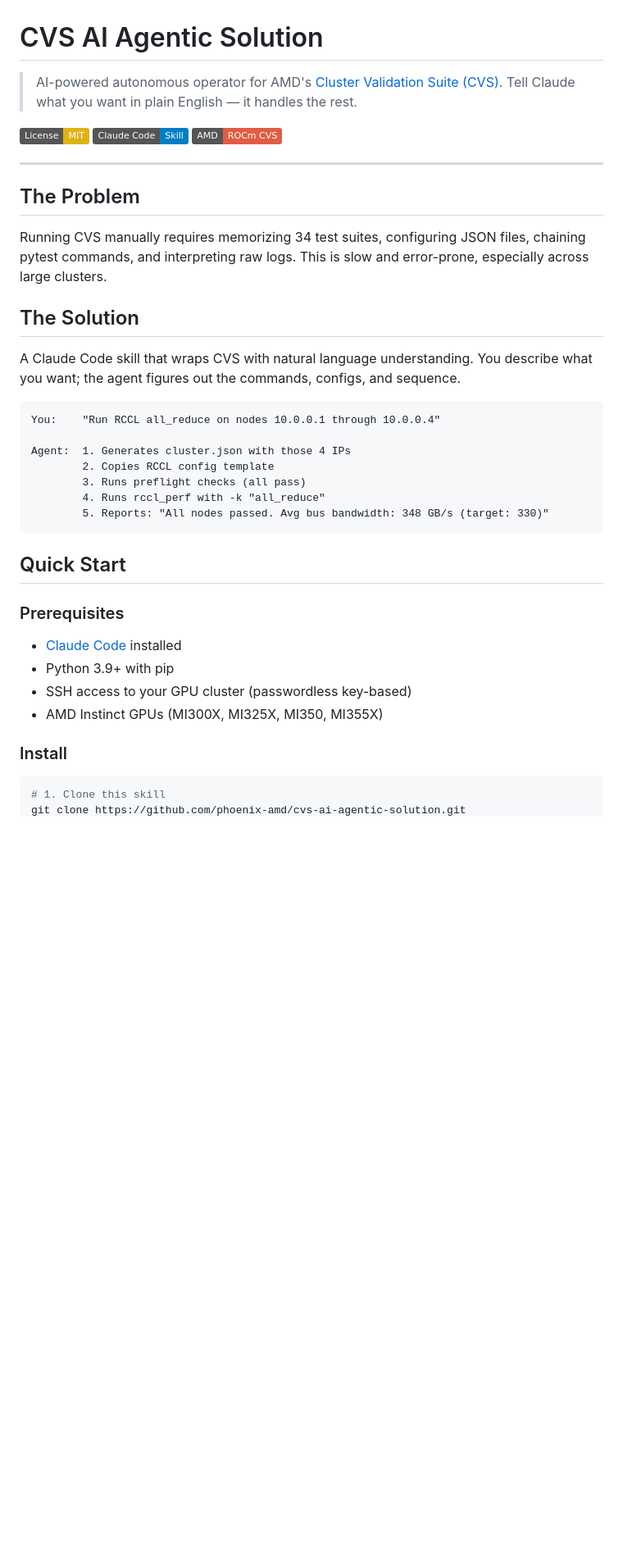
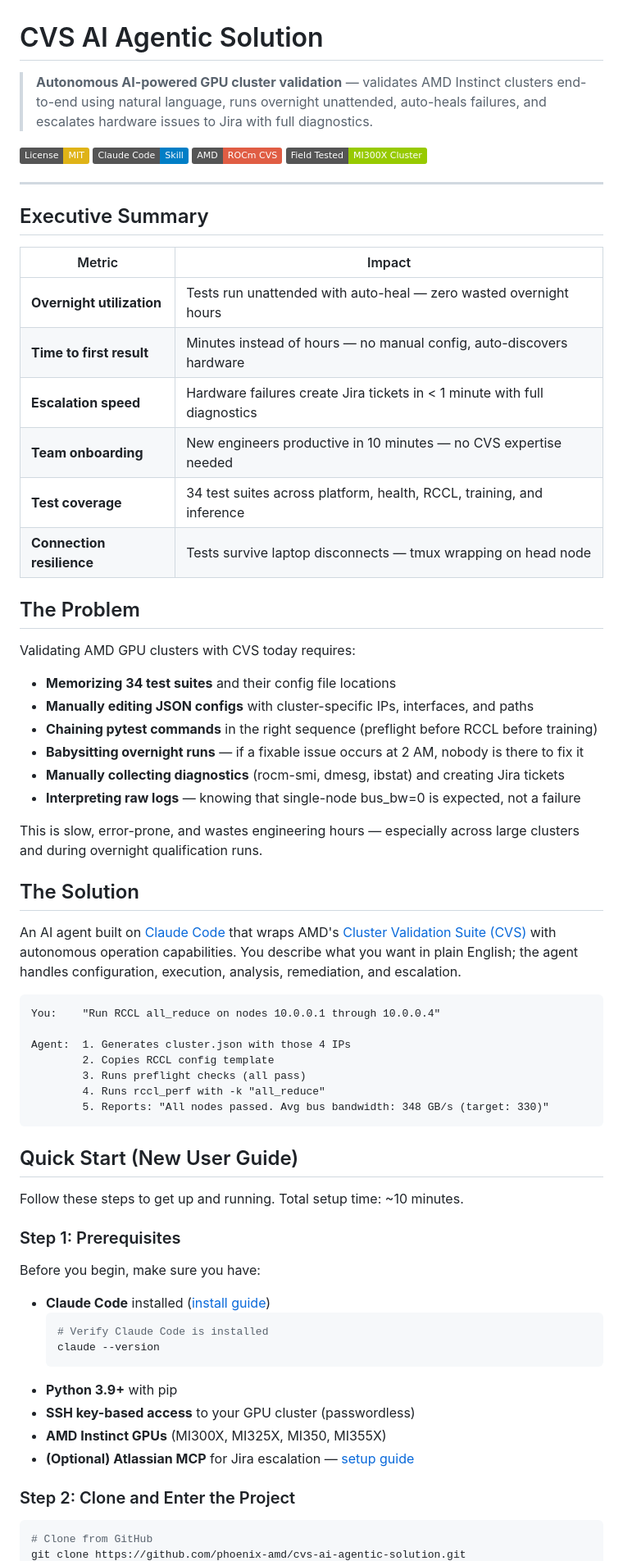
Before and after one commit to phoenix-amd/cvs-ai-agentic-solution, a Markdown page: README.md, the part around one of its changes. Shown at 82% size. Rendered like a GitHub page; badges without logos; blank space fills up the shorter version.

Commit message:
Final polish: executive-ready README, new user guide, Jira close-not-delete rule

````diff
--- a/README.md
+++ b/README.md
@@ -1,21 +1,46 @@
 # CVS AI Agentic Solution
 
-> AI-powered autonomous operator for AMD's [Cluster Validation Suite (CVS)](https://github.com/ROCm/cvs).
-> Tell Claude what you want in plain English — it handles the rest.
+> **Autonomous AI-powered GPU cluster validation** — validates AMD Instinct clusters
+> end-to-end using natural language, runs overnight unattended, auto-heals failures,
+> and escalates hardware issues to Jira with full diagnostics.
 
 [![License: MIT](https://img.shields.io/badge/License-MIT-yellow.svg)](LICENSE)
 [![Claude Code](https://img.shields.io/badge/Claude_Code-Skill-blue.svg)](https://claude.ai/claude-code)
 [![AMD ROCm](https://img.shields.io/badge/AMD-ROCm_CVS-red.svg)](https://github.com/ROCm/cvs)
+[![Field Tested](https://img.shields.io/badge/Field_Tested-MI300X_Cluster-green.svg)](#)
 
 ---
 
+## Executive Summary
+
+| Metric | Impact |
+|--------|--------|
+| **Overnight utilization** | Tests run unattended with auto-heal — zero wasted overnight hours |
+| **Time to first result** | Minutes instead of hours — no manual config, auto-discovers hardware |
+| **Escalation speed** | Hardware failures create Jira tickets in < 1 minute with full diagnostics |
+| **Team onboarding** | New engineers productive in 10 minutes — no CVS expertise needed |
+| **Test coverage** | 34 test suites across platform, health, RCCL, training, and inference |
+| **Connection resilience** | Tests survive laptop disconnects — tmux wrapping on head node |
+
 ## The Problem
 
-Running CVS manually requires memorizing 34 test suites, configuring JSON files, chaining pytest commands, and interpreting raw logs. This is slow and error-prone, especially across large clusters.
+Validating AMD GPU clusters with CVS today requires:
+- **Memorizing 34 test suites** and their config file locations
+- **Manually editing JSON configs** with cluster-specific IPs, interfaces, and paths
+- **Chaining pytest commands** in the right sequence (preflight before RCCL before training)
+- **Babysitting overnight runs** — if a fixable issue occurs at 2 AM, nobody is there to fix it
+- **Manually collecting diagnostics** (rocm-smi, dmesg, ibstat) and creating Jira tickets
+- **Interpreting raw logs** — knowing that single-node bus_bw=0 is expected, not a failure
+
+This is slow, error-prone, and wastes engineering hours — especially across large clusters
+and during overnight qualification runs.
 
 ## The Solution
 
-A Claude Code skill that wraps CVS with natural language understanding. You describe what you want; the agent figures out the commands, configs, and sequence.
+An AI agent built on [Claude Code](https://claude.ai/claude-code) that wraps AMD's
+[Cluster Validation Suite (CVS)](https://github.com/ROCm/cvs) with autonomous
+operation capabilities. You describe what you want in plain English; the agent
+handles configuration, execution, analysis, remediation, and escalation.
 
 ```
 You:    "Run RCCL all_reduce on nodes 10.0.0.1 through 10.0.0.4"
@@ -27,17 +52,26 @@ Agent:  1. Generates cluster.json with those 4 IPs
         5. Reports: "All nodes passed. Avg bus bandwidth: 348 GB/s (target: 330)"
 ```
 
-## Quick Start
+## Quick Start (New User Guide)
 
-### Prerequisites
+Follow these steps to get up and running. Total setup time: ~10 minutes.
 
-- [Claude Code](https://claude.ai/claude-code) installed
-- Python 3.9+ with pip
-- SSH access to your GPU cluster (passwordless key-based)
-- AMD Instinct GPUs (MI300X, MI325X, MI350, MI355X)
+### Step 1: Prerequisites
 
-### Install
+Before you begin, make sure you have:
+
+- **Claude Code** installed ([install guide](https://claude.ai/claude-code))
+  ```bash
+  # Verify Claude Code is installed
+  claude --version
+  ```
+- **Python 3.9+** with pip
+- **SSH key-based access** to your GPU cluster (passwordless)
+- **AMD Instinct GPUs** (MI300X, MI325X, MI350, MI355X)
+- **(Optional) Atlassian MCP** for Jira escalation — [setup guide](https://github.com/sooperset/mcp-atlassian)
+
+### Step 2: Clone and Enter the Project
 
 ```bash
-# 1. Clone this skill
+# Clone from GitHub
 git clone https://github.com/phoenix-amd/cvs-ai-agentic-solution.git
````
Also changed, not shown: other parts of README.md (+97 -58 lines), 1 other file.
